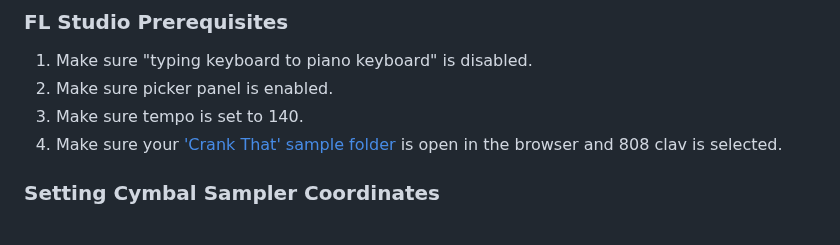
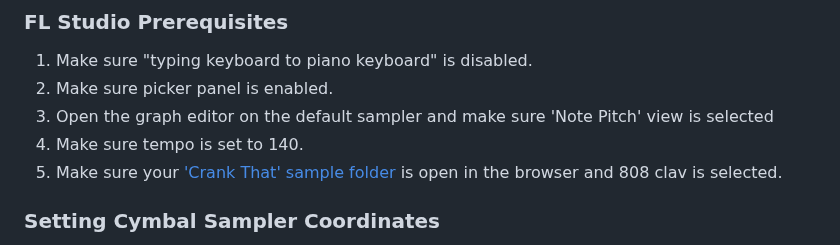
Before and after one commit to groboclone/souljaboy-speedrun-tool, a Markdown page: README.md, the part around the change. GitHub-like rendering.

```diff
--- a/README.md
+++ b/README.md
@@ -62,8 +62,9 @@ This will download and set up all the required packages.
 ### FL Studio Prerequisites
 1. Make sure "typing keyboard to piano keyboard" is disabled.
 2. Make sure picker panel is enabled.
-3. Make sure tempo is set to 140.
-4. Make sure your ['Crank That' sample folder](https://drive.google.com/drive/u/0/folders/1dx0fPBhkKi5XwLYJwMD7tXUqeh-C3xyO) is open in the browser and 808 clav is selected.
+3. Open the graph editor on the default sampler and make sure 'Note Pitch' view is selected
+4. Make sure tempo is set to 140.
+5. Make sure your ['Crank That' sample folder](https://drive.google.com/drive/u/0/folders/1dx0fPBhkKi5XwLYJwMD7tXUqeh-C3xyO) is open in the browser and 808 clav is selected.
 
 
 ### Setting Cymbal Sampler Coordinates
```
